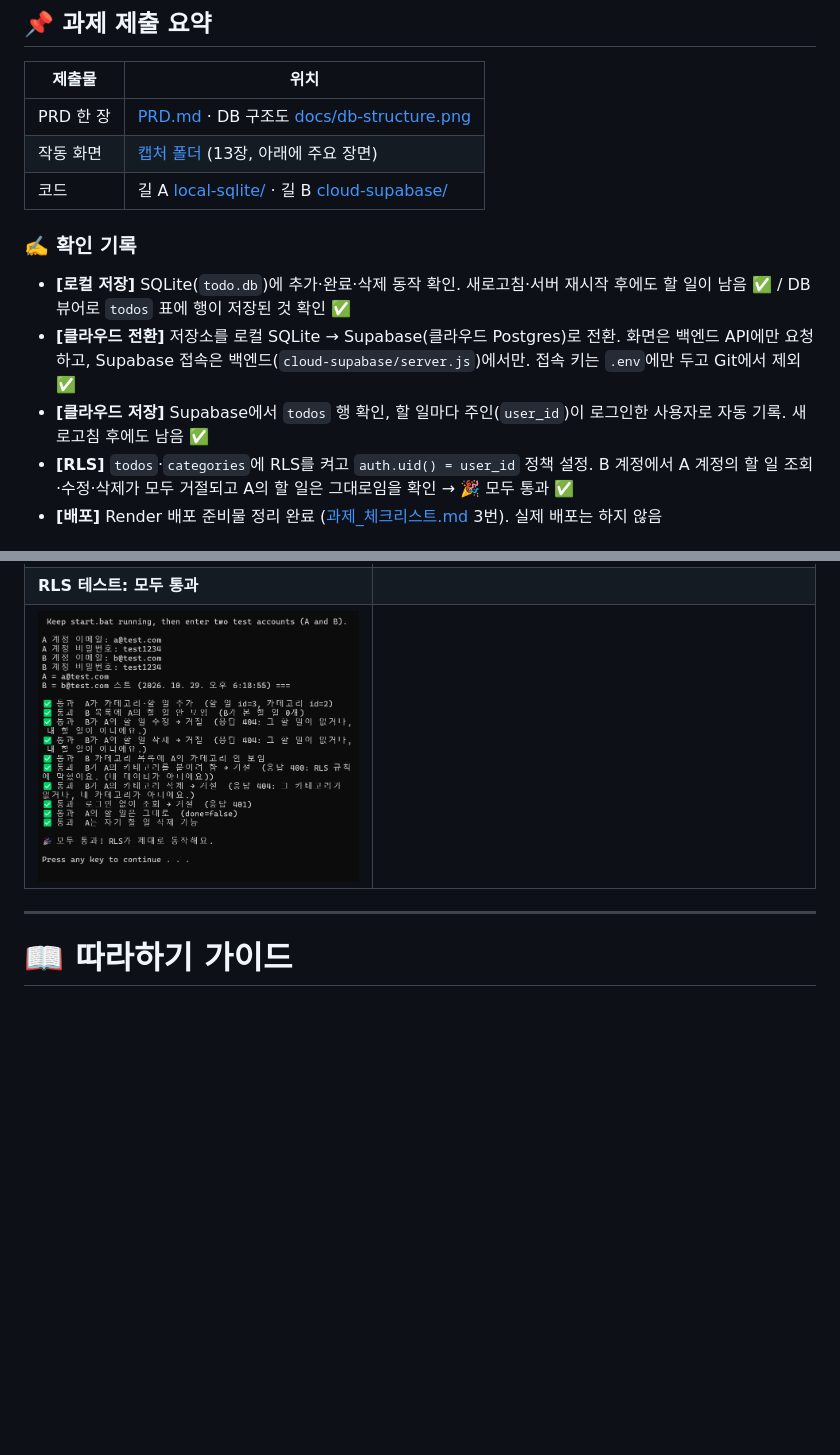
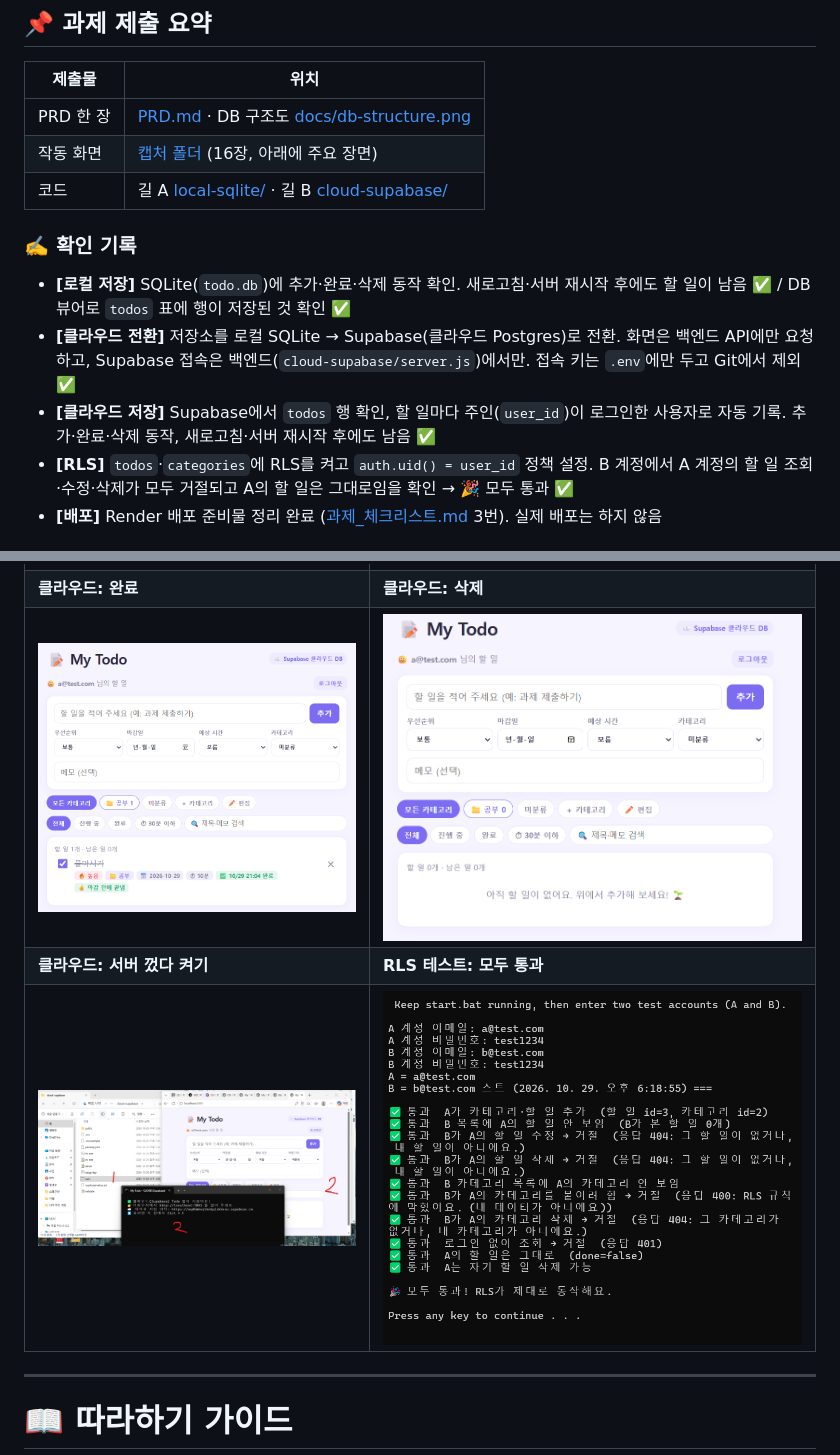
Before and after one commit to agogdim99-ux/my-todo, a Markdown page: README.md, 2 parts joined by grey strips. Rendered like a GitHub page; pictures changed too: 캡처/B7_클라우드_완료.png (added), 캡처/B8_클라우드_삭제.png (added), 캡처/B9_클라우드_서버_재시작.png (added); blank space fills up the shorter version.

```diff
--- a/README.md
+++ b/README.md
@@ -5,13 +5,13 @@
 | 제출물 | 위치 |
 |---|---|
 | PRD 한 장 | [PRD.md](PRD.md) · DB 구조도 [docs/db-structure.png](docs/db-structure.png) |
-| 작동 화면 | [캡처 폴더](캡처/) (13장, 아래에 주요 장면) |
+| 작동 화면 | [캡처 폴더](캡처/) (16장, 아래에 주요 장면) |
 | 코드 | 길 A [local-sqlite/](local-sqlite/) · 길 B [cloud-supabase/](cloud-supabase/) |
 
 ### ✍️ 확인 기록
 - **[로컬 저장]** SQLite(`todo.db`)에 추가·완료·삭제 동작 확인. 새로고침·서버 재시작 후에도 할 일이 남음 ✅ / DB 뷰어로 `todos` 표에 행이 저장된 것 확인 ✅
 - **[클라우드 전환]** 저장소를 로컬 SQLite → Supabase(클라우드 Postgres)로 전환. 화면은 백엔드 API에만 요청하고, Supabase 접속은 백엔드(`cloud-supabase/server.js`)에서만. 접속 키는 `.env`에만 두고 Git에서 제외 ✅
-- **[클라우드 저장]** Supabase에서 `todos` 행 확인, 할 일마다 주인(`user_id`)이 로그인한 사용자로 자동 기록. 새로고침 후에도 남음 ✅
+- **[클라우드 저장]** Supabase에서 `todos` 행 확인, 할 일마다 주인(`user_id`)이 로그인한 사용자로 자동 기록. 추가·완료·삭제 동작, 새로고침·서버 재시작 후에도 남음 ✅
 - **[RLS]** `todos`·`categories`에 RLS를 켜고 `auth.uid() = user_id` 정책 설정. B 계정에서 A 계정의 할 일 조회·수정·삭제가 모두 거절되고 A의 할 일은 그대로임을 확인 → 🎉 모두 통과 ✅
 - **[배포]** Render 배포 준비물 정리 완료 ([과제_체크리스트.md](과제_체크리스트.md) 3번). 실제 배포는 하지 않음
 
@@ -23,8 +23,10 @@
 | ![](캡처/A6_로컬_삭제.png) | ![](캡처/A7_로컬_완료.png) |
 | **클라우드: 로그인 후 할 일** | **Supabase: 저장된 행 + 주인 + RLS 켜짐** |
 | ![](캡처/B3_클라우드_할일_추가.png) | ![](캡처/B5_Supabase_저장확인_주인_RLS.jpg) |
-| **RLS 테스트: 모두 통과** | |
-| ![](캡처/B6_RLS_테스트_모두통과.png) | |
+| **클라우드: 완료** | **클라우드: 삭제** |
+| ![](캡처/B7_클라우드_완료.png) | ![](캡처/B8_클라우드_삭제.png) |
+| **클라우드: 서버 껐다 켜기** | **RLS 테스트: 모두 통과** |
+| ![](캡처/B9_클라우드_서버_재시작.png) | ![](캡처/B6_RLS_테스트_모두통과.png) |
 
 ---
 
```
Also changed, not shown: 캡처/README.md (+3 -0 lines).
